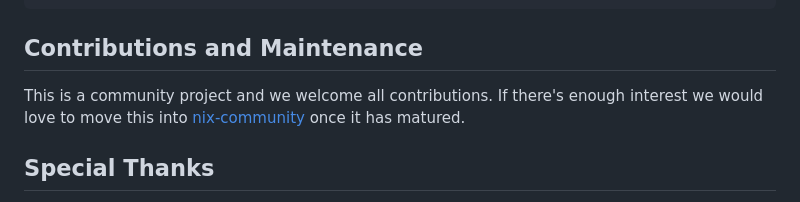
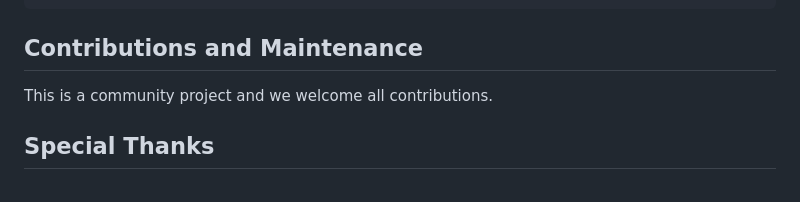
Before and after one commit to nix-community/plasma-manager, a Markdown page: README.md, the part around the change. GitHub-like rendering.

Commit message:
Remove the nix-community transfer snippet from the README file (#227)

```diff
--- a/README.md
+++ b/README.md
@@ -113,8 +113,7 @@ nix run github:pjones/plasma-manager
 
 ## Contributions and Maintenance
 
-This is a community project and we welcome all contributions.  If there's enough
-interest we would love to move this into [nix-community] once it has matured.
+This is a community project and we welcome all contributions.
 
 ## Special Thanks
 
```
